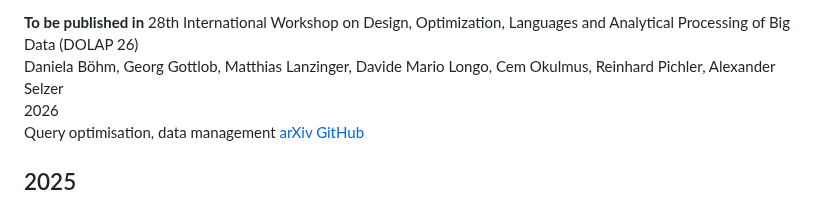
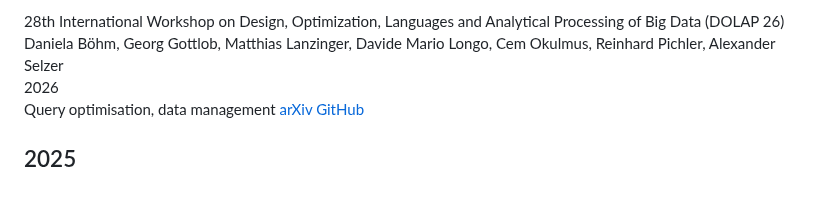
Before and after one commit to cem-okulmus/cem-okulmus.github.io, a Markdown page: docs/publications.md, the part around one of its changes. Drawn GitHub-style.

Commit message:
update publication

```diff
--- a/docs/publications.md
+++ b/docs/publications.md
@@ -12,5 +13,5 @@
         </h3>
-        <div class="publication-venue"><strong>To be published in</strong> 28th International Workshop on Design, Optimization, Languages and Analytical Processing of Big Data (DOLAP 26)</div>
+        <div class="publication-venue"> 28th International Workshop on Design, Optimization, Languages and Analytical Processing of Big Data (DOLAP 26)</div>
         <div class="publication-authors">Daniela Böhm, Georg Gottlob, Matthias Lanzinger, Davide Mario Longo, Cem Okulmus, Reinhard Pichler, Alexander Selzer</div>
         <div class="publication-year">2026</div>
         <div class="publication-tags">
```
Also changed, not shown: other parts of docs/publications.md (+2 -1 lines).
